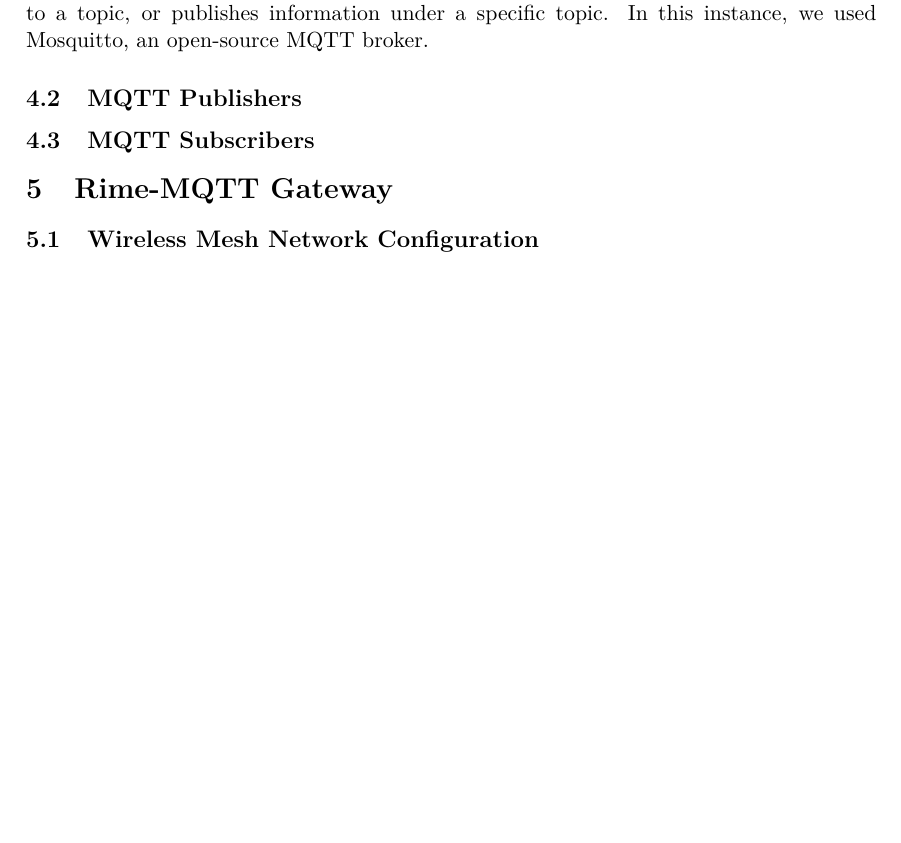
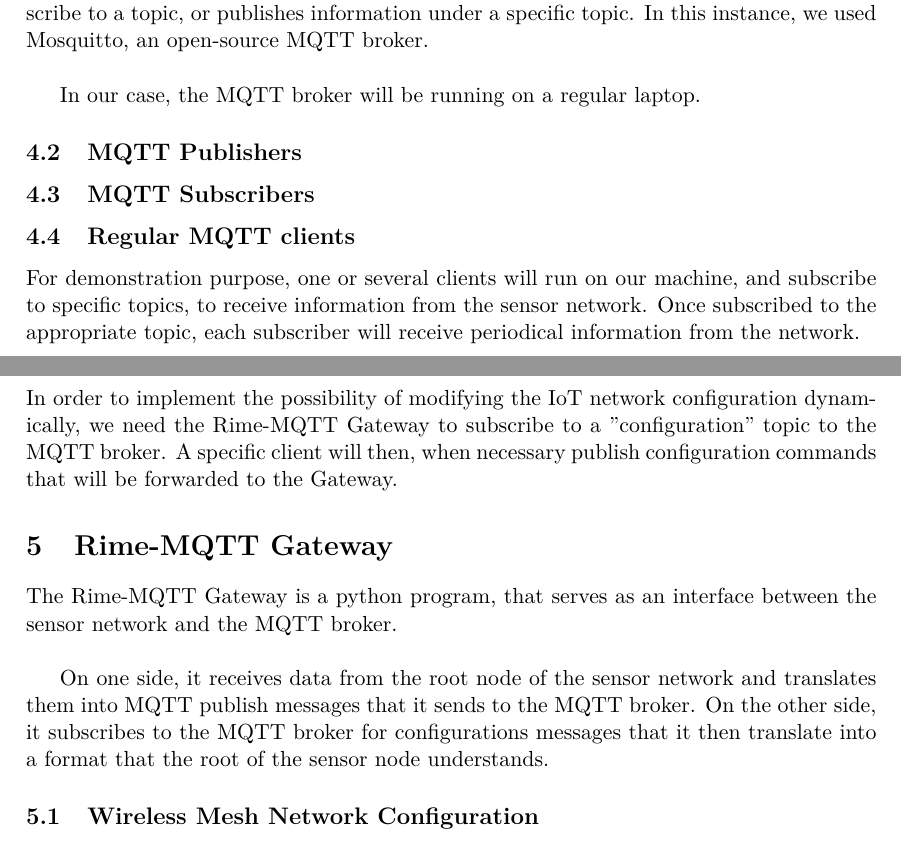
Before and after one commit to lnyaki/sensor-network, a LaTeX document (rapport/rapport-groupe-L.tex): part of page 4 of 4 before the commit and two parts of pages 4 and 5 of 5 after it, the two joined at a grey line, cut so that both start at the same text, the shorter picture padded with empty space. Compiled offline with pdfLaTeX.

Commit message:
Section on rime-mqtt gateway.

```diff
--- a/rapport/rapport-groupe-L.tex
+++ b/rapport/rapport-groupe-L.tex
@@ -69,12 +69,25 @@ When a node that is already part
 MQTT stands for Message Queuing Telemetry Transport, and is a publish/subscribe protocol. It requires a MQTT broker as well as MQTT clients that can publish information to the broker, as topics, or subscribe to the broker for a specific topic, in order to be given the required information through time.
 
 \subsection{MQTT Broker}
-The broker is the central element of MQTT. It is where each MQTT client either subscribe to a topic, or publishes information under a specific topic. In this instance, we used Mosquitto, an open-source MQTT broker.
+The broker is the central element of MQTT. It is where each MQTT client either subscribe to a topic, or publishes information under a specific topic. In this instance, we used Mosquitto, an open-source MQTT broker.\\
+
+In our case, the MQTT broker will be running on a regular laptop.
 
 \subsection{MQTT Publishers}
+
 \subsection{MQTT Subscribers}
+\subsection{Regular MQTT clients}
+For demonstration purpose, one or several clients will run on our machine, and subscribe to specific topics, to receive information from the sensor network. Once subscribed to the appropriate topic, each subscriber will receive periodical information from the network.
+
+\subsection{Rime-MQTT Gateway as a client}
+In order to implement the possibility of modifying the IoT network configuration dynamically, we need the Rime-MQTT Gateway to subscribe to a "configuration" topic to the MQTT broker. A specific client will then, when necessary publish configuration commands that will be forwarded to the Gateway.
+
 
 \section{Rime-MQTT Gateway}
+The Rime-MQTT Gateway is a python program, that serves as an interface between the sensor network and the MQTT broker.\\
+
+On one side, it receives data from the root node of the sensor network and translates them into MQTT publish messages that it sends to the MQTT broker. On the other side, it subscribes to the MQTT broker for configurations messages that it then translate into a format that the root of the sensor node understands.
+
 \subsection{Wireless Mesh Network Configuration}
 
 \end{document}
```
